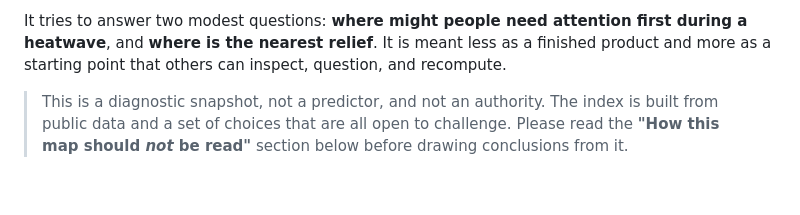
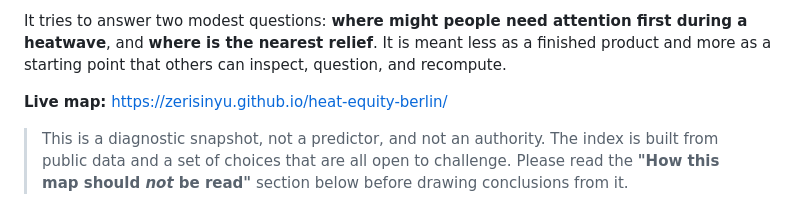
Before and after one commit to zerisinyu/heat-equity-berlin, a Markdown page: README.md, the part around the change. GitHub-like rendering; blank space fills up the shorter version.

Commit message:
Link the live map in the README

```diff
--- a/README.md
+++ b/README.md
@@ -13,6 +13,8 @@ It tries to answer two modest questions: **where might people need attention fir
 during a heatwave**, and **where is the nearest relief**. It is meant less as a
 finished product and more as a starting point that others can inspect, question,
 and recompute.
+
+**Live map:** https://zerisinyu.github.io/heat-equity-berlin/
 
 > This is a diagnostic snapshot, not a predictor, and not an authority. The index
 > is built from public data and a set of choices that are all open to challenge.
```
